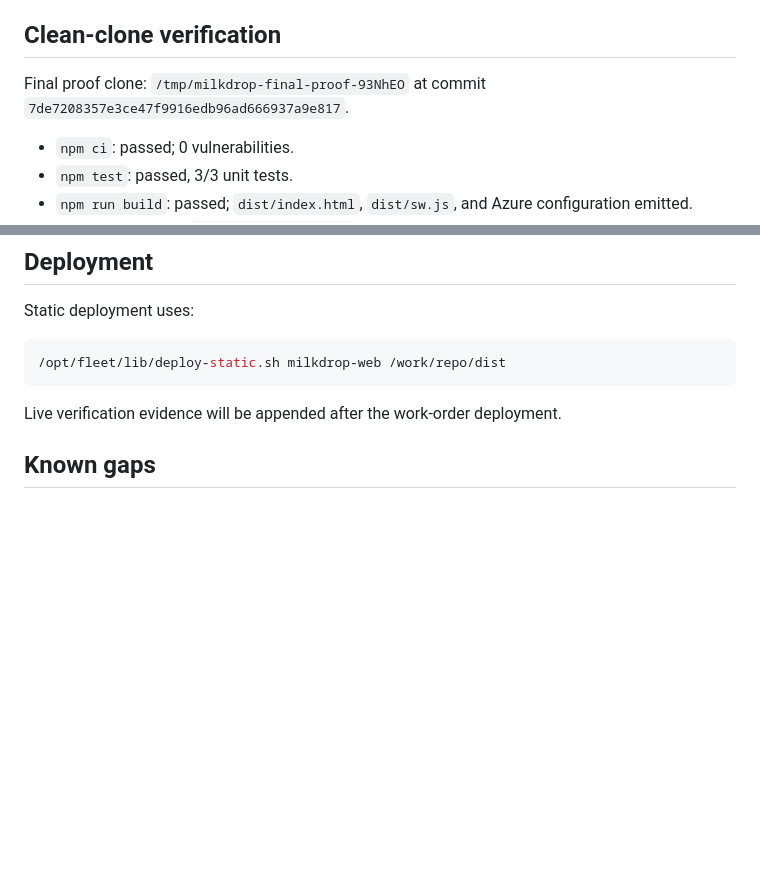
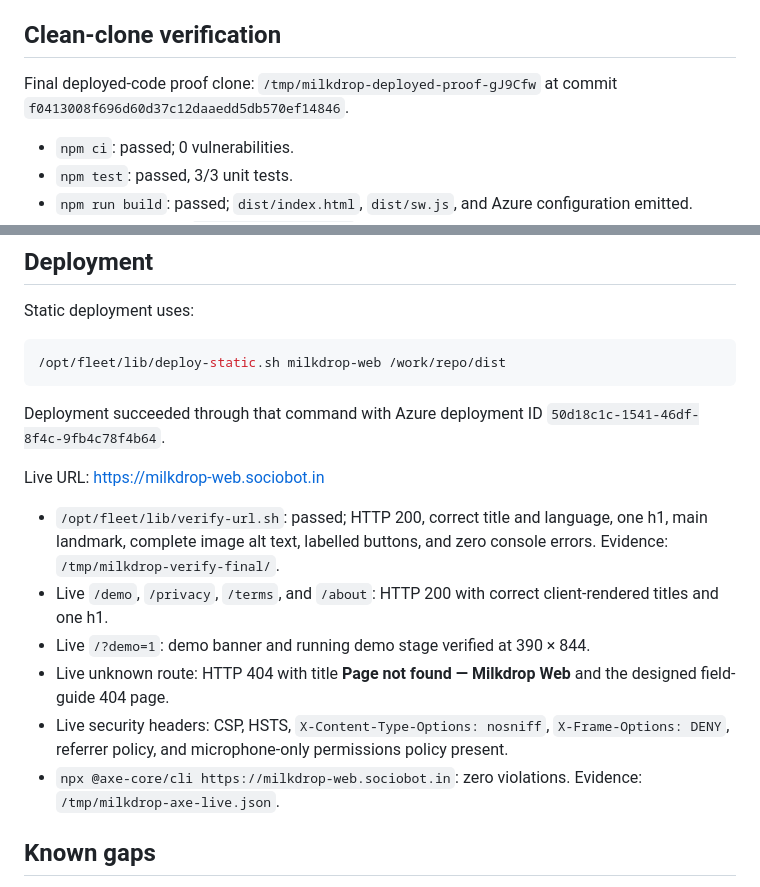
Before and after one commit to B-Divyesh/sf-milkdrop-web, a Markdown page: .factory/handoff.md, 2 parts joined by grey strips. Drawn GitHub-style; blank space fills up the shorter version.

Commit message:
docs: add live deployment evidence

````diff
--- a/.factory/handoff.md
+++ b/.factory/handoff.md
@@ -19,7 +19,7 @@ All blocking and additional findings in `.factory/review-1.md` are resolved. The
 
 ## Clean-clone verification
 
-Final proof clone: `/tmp/milkdrop-final-proof-93NhEO` at commit `7de7208357e3ce47f9916edb96ad666937a9e817`.
+Final deployed-code proof clone: `/tmp/milkdrop-deployed-proof-gJ9Cfw` at commit `f0413008f696d60d37c12daaedd5db570ef14846`.
 
 - `npm ci`: passed; 0 vulnerabilities.
 - `npm test`: passed, 3/3 unit tests.
@@ -64,7 +64,16 @@ Static deployment uses:
 /opt/fleet/lib/deploy-static.sh milkdrop-web /work/repo/dist
 ```
 
-Live verification evidence will be appended after the work-order deployment.
+Deployment succeeded through that command with Azure deployment ID `50d18c1c-1541-46df-8f4c-9fb4c78f4b64`.
+
+Live URL: <https://milkdrop-web.sociobot.in>
+
+- `/opt/fleet/lib/verify-url.sh`: passed; HTTP 200, correct title and language, one h1, main landmark, complete image alt text, labelled buttons, and zero console errors. Evidence: `/tmp/milkdrop-verify-final/`.
+- Live `/demo`, `/privacy`, `/terms`, and `/about`: HTTP 200 with correct client-rendered titles and one h1.
+- Live `/?demo=1`: demo banner and running demo stage verified at 390 × 844.
+- Live unknown route: HTTP 404 with title **Page not found — Milkdrop Web** and the designed field-guide 404 page.
+- Live security headers: CSP, HSTS, `X-Content-Type-Options: nosniff`, `X-Frame-Options: DENY`, referrer policy, and microphone-only permissions policy present.
+- `npx @axe-core/cli https://milkdrop-web.sociobot.in`: zero violations. Evidence: `/tmp/milkdrop-axe-live.json`.
 
 ## Known gaps
 
````
